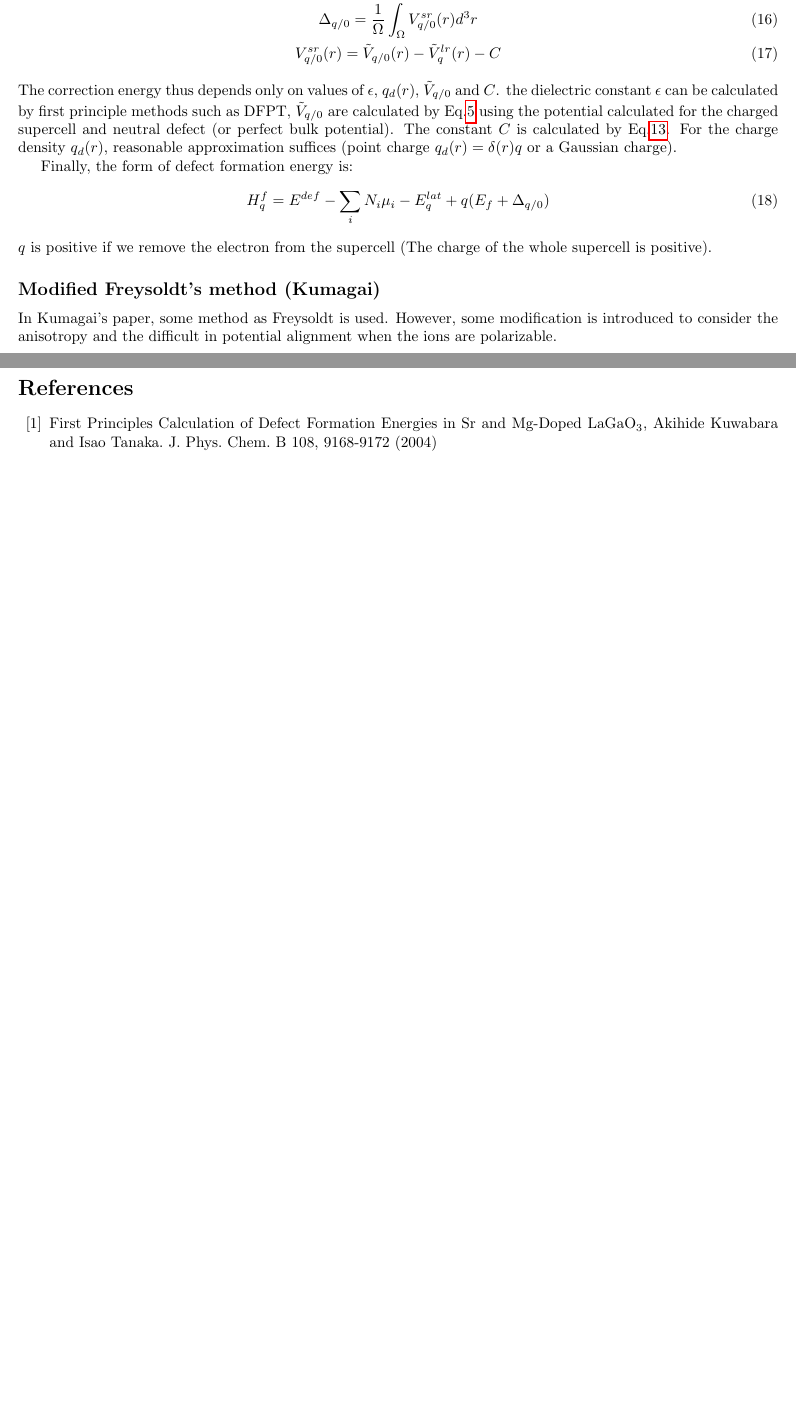
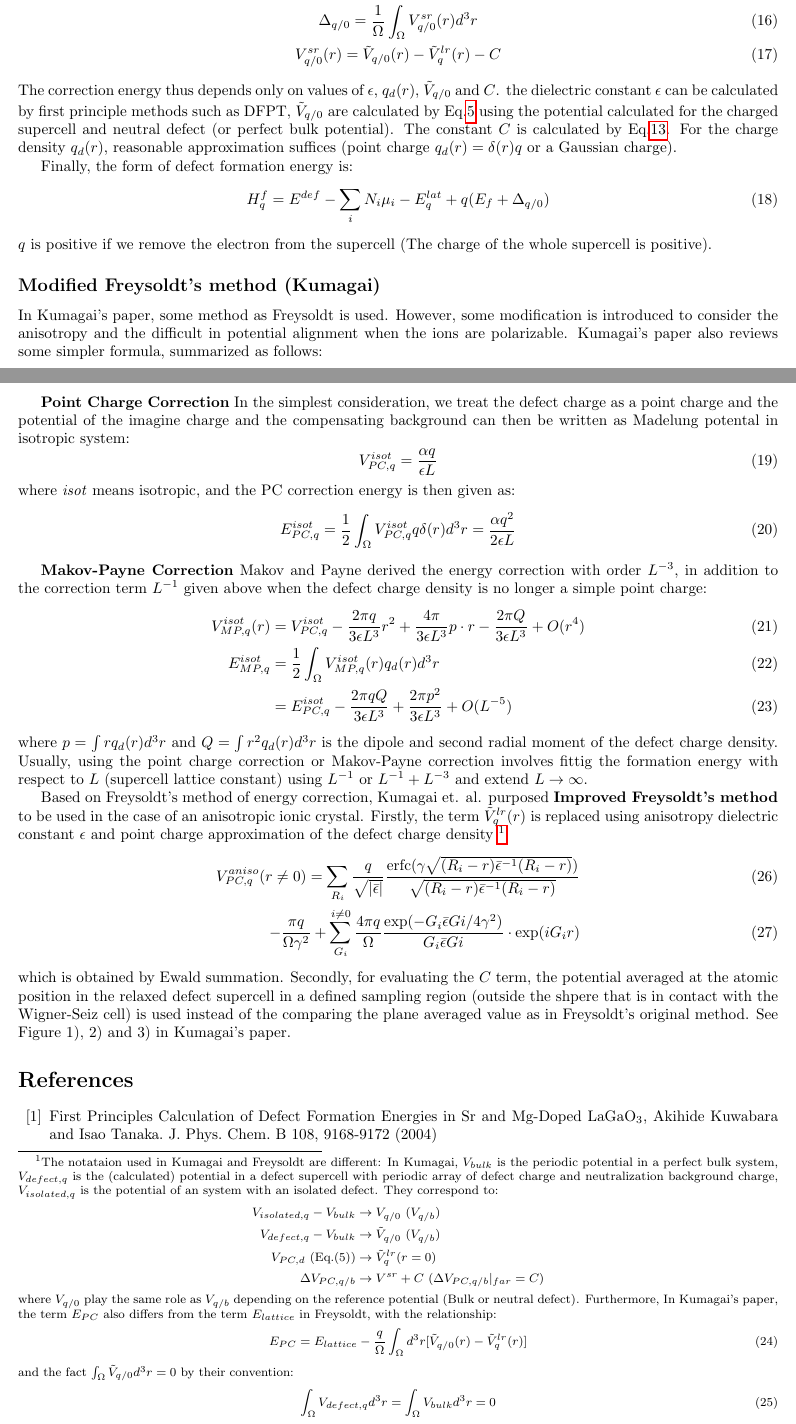
Before and after one commit to whzhangg/notes, a LaTeX document (electron/defect.tex): two parts of pages 2 and 3 of 3 before the commit and two parts of pages 2 and 3 of 4 after it, joined at a grey line, cut so that both start at the same text, the shorter picture padded with empty space. Compiled offline with pdfLaTeX.

Commit message:
finished defect summary

```diff
--- a/electron/defect.tex
+++ b/electron/defect.tex
@@ -127,7 +127,61 @@ $q$ is positive if we remove the electron from the supercell (The charge of the
 \subsection*{Modified Freysoldt's method (Kumagai)}
 In Kumagai's paper, some method as Freysoldt is used. However, some modification is introduced
 to consider the anisotropy and the difficult in potential alignment when the ions are polarizable.
+Kumagai's paper also reviews some simpler formula, summarized as follows:
 
+\textbf{Point Charge Correction} In the simplest consideration, we treat the defect charge as a point charge
+and the potential of the imagine charge and the compensating background can then be written as Madelung
+potental in isotropic system:
+\begin{equation}
+    V_{PC,q}^{isot} = \frac{\alpha q}{\epsilon L}
+\end{equation}
+where \emph{isot} means isotropic, and the PC correction energy is then given as:
+\begin{equation}
+    E_{PC,q}^{isot} = \frac{1}{2}\int_{\Omega} V_{PC,q}^{isot} q \delta(r) d^3r = \frac{\alpha q^2}{2 \epsilon L}
+\end{equation}
+
+\textbf{Makov-Payne Correction} Makov and Payne derived the energy correction with order $L^{-3}$, in addition to the
+correction term $L^{-1}$ given above when the defect charge density is no longer a simple point charge:
+\begin{align}
+    V_{MP,q}^{isot}(r) &=  V_{PC,q}^{isot} - \frac{2\pi q}{3 \epsilon L^3} r^2 + \frac{4\pi}{3 \epsilon L^3} p \cdot r - \frac{2\pi Q}{3 \epsilon L^3} + O(r^4) \\
+    E_{MP,q}^{isot} &= \frac{1}{2}\int_{\Omega} V_{MP,q}^{isot}(r) q_d(r) d^3r \\
+        &= E_{PC,q}^{isot} - \frac{2\pi q Q}{3 \epsilon L^3} + \frac{2\pi p^2}{3\epsilon L^3} + O(L^{-5})
+\end{align}
+where $p = \int r q_d(r) d^3r$ and $Q = \int r^2 q_d(r) d^3 r$ is the dipole and second radial moment of the defect charge density. Usually,
+using the point charge correction or Makov-Payne correction involves fittig the formation energy with respect to $L$ (supercell lattice constant)
+using $L^{-1}$ or $L^{-1} + L^{-3}$ and extend $L \to \infty$.
+
+Based on Freysoldt's method of energy correction, Kumagai et. al. purposed \textbf{Improved Freysoldt's method} to be used in the case of
+an anisotropic ionic crystal. Firstly, the term $\tilde{V}^{lr}_{q}(r)$ is replaced using anisotropy dielectric constant $\mathbf{\epsilon}$ and point charge
+approximation of the defect charge density
+\footnote{
+    The notataion used in Kumagai and Freysoldt are different: In Kumagai, $V_{bulk}$ is the periodic potential in a perfect bulk system, $V_{defect,q}$
+    is the (calculated) potential in a defect supercell with periodic array of defect charge and neutralization background charge, $V_{isolated,q}$ is the
+    potential of an system with an isolated defect. They correspond to:
+    \begin{align}
+        V_{isolated,q} - V_{bulk} &\to V_{q/0} \ (V_{q/b}) \notag \\
+        V_{defect,q} - V_{bulk} &\to \tilde{V}_{q/0} \ (V_{q/b}) \notag \\
+        V_{PC,d} \text{ (Eq.(5))} &\to \tilde{V}^{lr}_{q}(r=0) \notag \\
+        \Delta V_{PC,q/b} &\to  V^{sr} + C \ (\Delta V_{PC,q/b} |_{far} = C) \notag
+    \end{align}
+    where $V_{q/0}$ play the same role as $V_{q/b}$ depending on the reference potential (Bulk or neutral defect).
+    Furthermore, In Kumagai's paper, the term $E_{PC}$ also differs from the term $E_{lattice}$ in Freysoldt, with the relationship:
+    \begin{equation}
+        E_{PC} = E_{lattice} - \frac{q}{\Omega} \int_{\Omega} d^3 r [ \tilde{V}_{q/0}(r) - \tilde{V}^{lr}_{q}(r) ]
+    \end{equation}
+    and the fact $\int_{\Omega} \tilde{V}_{q/0} d^3 r = 0 $ by their convention:
+    \begin{equation}
+        \int_{\Omega} V_{defect,q} d^3 r = \int_{\Omega} V_{bulk} d^3 r = 0
+    \end{equation}
+}:
+\begin{align}
+    V_{PC,q}^{aniso} (r\neq 0)
+    = \sum_{R_i} \frac{q}{\sqrt{|\bar{\epsilon}|}} \frac{\text{erfc}(\gamma \sqrt{(R_i-r) \bar{\epsilon}^{-1} (R_i-r) })}{\sqrt{(R_i-r) \bar{\epsilon}^{-1} (R_i-r) }} \\
+        - \frac{\pi q}{\Omega \gamma^2} + \sum_{G_i}^{i\neq 0} \frac{4\pi q}{\Omega} \frac{\exp(- G_i \bar{\epsilon} Gi / 4\gamma^2)}{G_i \bar{\epsilon} Gi} \cdot \exp(iG_i r)
+\end{align}
+which is obtained by Ewald summation. Secondly, for evaluating the $C$ term, the potential averaged at the atomic position in the relaxed defect supercell in a defined sampling
+region (outside the shpere that is in contact with the Wigner-Seiz cell)
+is used instead of the comparing the plane averaged value as in Freysoldt's original method. See Figure 1), 2) and 3) in Kumagai's paper.
 
 \begin{thebibliography}{99}
     \bibitem{Kuwabara2004}
```
Also changed, not shown: electron/defect.pdf.
